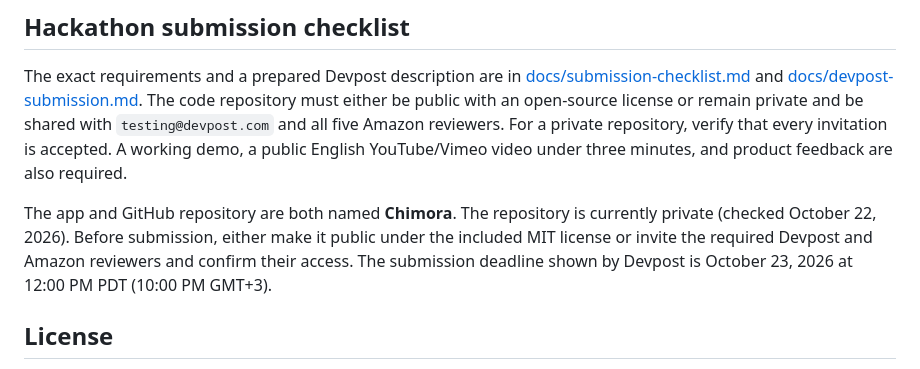
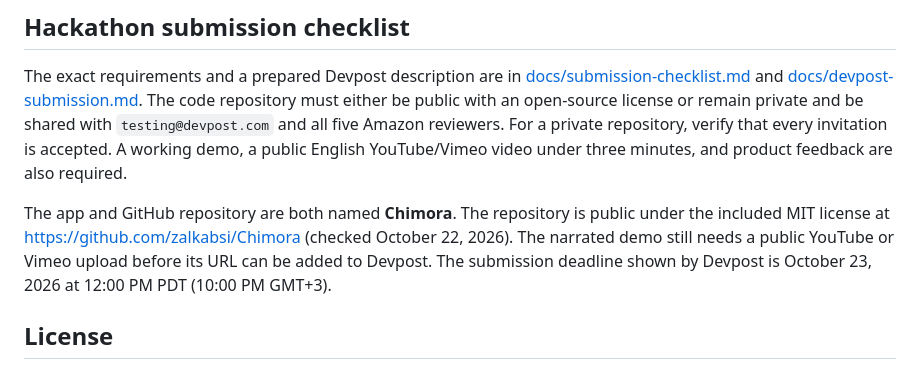
Before and after one commit to zalkabsi/Chimora, a Markdown page: README.md, the part around the change. GitHub-like rendering.

Commit message:
Update submission notes for public repository

```diff
--- a/README.md
+++ b/README.md
@@ -83,9 +83,10 @@ English YouTube/Vimeo video under three minutes, and product feedback are also
 required.
 
 The app and GitHub repository are both named **Chimora**. The repository is
-currently private (checked October 22, 2026). Before submission, either make
-it public under the included MIT license or invite the required Devpost and
-Amazon reviewers and confirm their access.
+public under the included MIT license at
+<https://github.com/zalkabsi/Chimora> (checked October 22, 2026). The narrated
+demo still needs a public YouTube or Vimeo upload before its URL can be added
+to Devpost.
 The submission deadline shown by Devpost is October 23, 2026 at 12:00 PM PDT
 (10:00 PM GMT+3).
 
```
Also changed, not shown: docs/devpost-submission.md (+7 -10 lines), docs/submission-checklist.md (+6 -9 lines).
